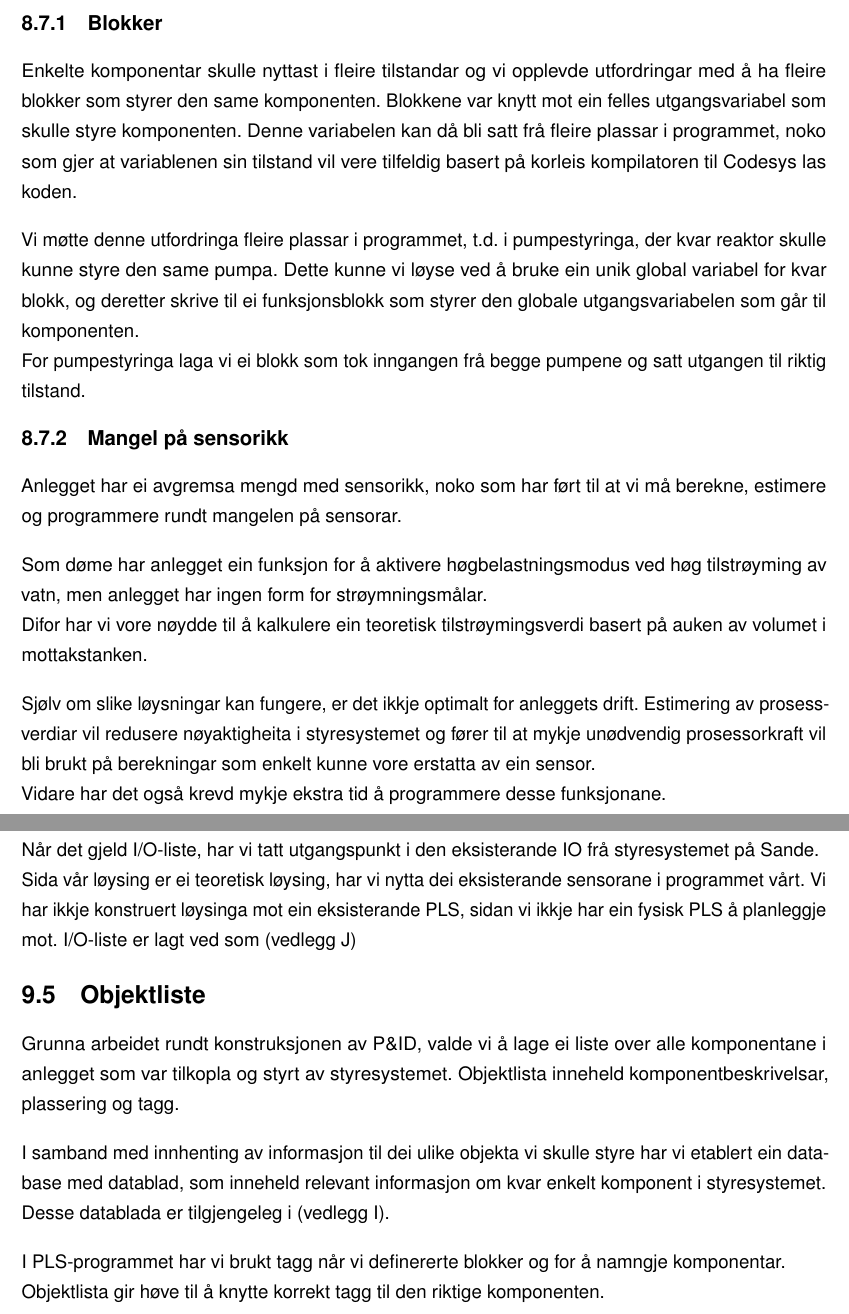
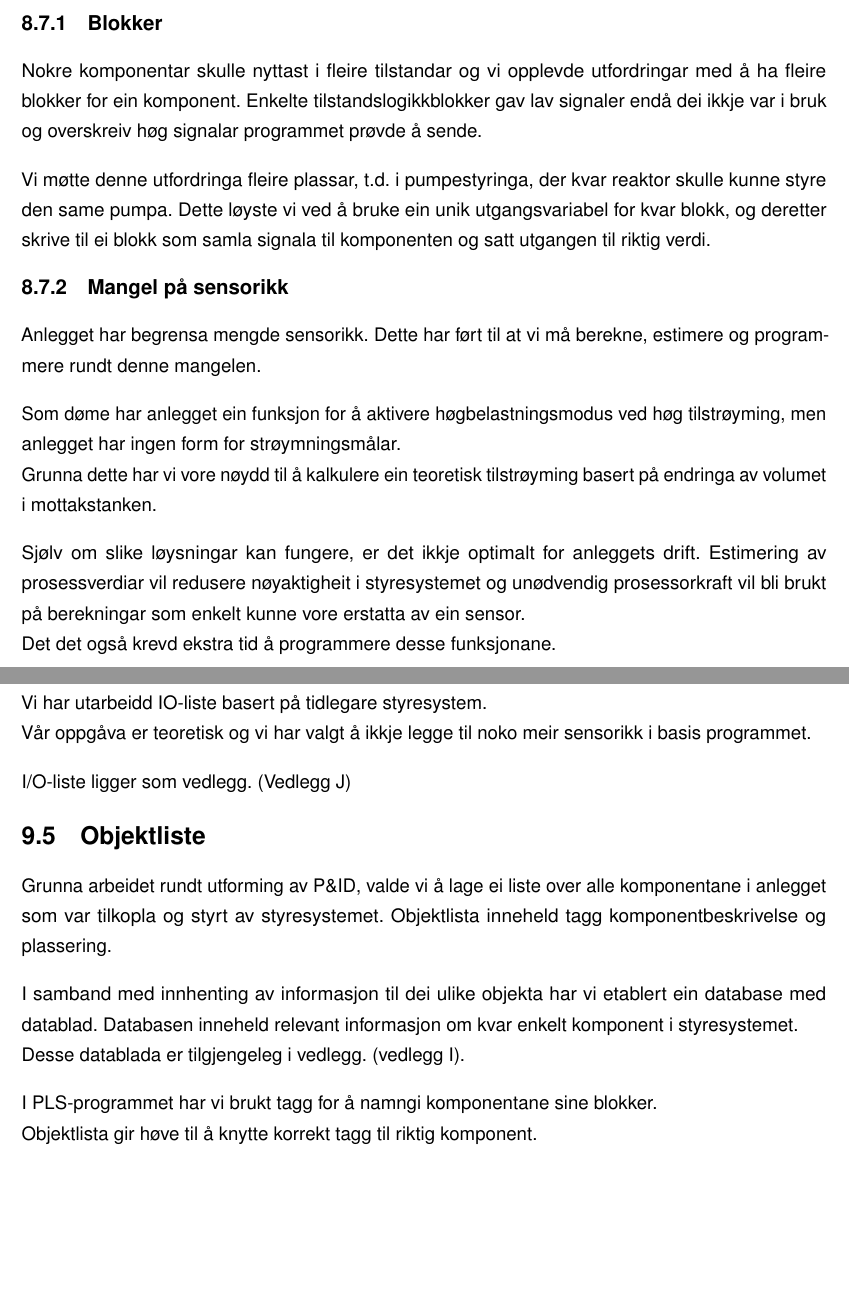
Before and after one commit to PeterSkaar/RA200-Bachelor, a LaTeX document (Latex1/bachelor_hvl.tex, which reads Latex1/Tekst/Kapittel8 - Programmering/8.7 - Utfordringer.tex, Latex1/Tekst/Kapittel9 - Dokumentasjon/9.3 - IO-liste.tex, Latex1/Tekst/Kapittel9 - Dokumentasjon/9.4 - Objektliste.tex): two parts of pages 47 and 50 of 70, joined at a grey line, cut so that both start at the same text, the shorter picture padded with empty space. Compiled offline with pdfLaTeX; a missing font is replaced by an installed copy or a similar font.

Commit message:
Retting kapittel 9

```diff
--- a/Latex1/Tekst/Kapittel8 - Programmering/8.7 - Utfordringer.tex
+++ b/Latex1/Tekst/Kapittel8 - Programmering/8.7 - Utfordringer.tex
@@ -2,40 +2,27 @@
 \thispagestyle{fancy}
 
 \subsection{Blokker}
-Enkelte komponentar skulle nyttast i fleire tilstandar og vi opplevde utfordringar med å ha fleire blokker som styrer den same komponenten.
-Blokkene var knytt mot ein felles utgangsvariabel som skulle styre komponenten.
-Denne variabelen kan då bli satt frå fleire plassar i programmet, noko som gjer at
-variablenen sin tilstand vil vere tilfeldig basert på korleis kompilatoren til \gls{Codesys} las koden.
+Nokre komponentar skulle nyttast i fleire tilstandar og vi opplevde
+utfordringar med å ha fleire blokker for ein komponent.
+Enkelte tilstandslogikkblokker gav lav signaler endå dei ikkje var i bruk og
+overskreiv høg signalar programmet prøvde å sende.
 
-Vi møtte denne utfordringa fleire plassar i programmet, t.d. i pumpestyringa,
+Vi møtte denne utfordringa fleire plassar, t.d. i pumpestyringa,
 der kvar reaktor skulle kunne styre den same pumpa.
-Dette kunne vi løyse ved å bruke ein unik global variabel for kvar blokk,
-og deretter skrive til ei funksjonsblokk som styrer den globale utgangsvariabelen som går til komponenten.\newline
-For pumpestyringa laga vi ei blokk som tok inngangen frå begge pumpene og satt utgangen til riktig tilstand.
+Dette løyste vi ved å bruke ein unik utgangsvariabel for kvar blokk,
+og deretter skrive til ei blokk som samla signala til komponenten og satt utgangen til riktig verdi.
 
 \subsection{Mangel på sensorikk}
 
-Anlegget har ei avgremsa mengd med sensorikk,
-noko som har ført til at vi må berekne, estimere og programmere rundt mangelen på sensorar.
+Anlegget har begrensa mengde sensorikk.
+Dette har ført til at vi må berekne, estimere og programmere rundt denne mangelen.
 
 Som døme har anlegget ein funksjon for å aktivere
-høgbelastningsmodus ved høg tilstrøyming av vatn,
+høgbelastningsmodus ved høg tilstrøyming,
 men anlegget har ingen form for strøymningsmålar.\newline
-Difor har vi vore nøydde til å kalkulere ein teoretisk tilstrøymingsverdi basert på auken av volumet i mottakstanken.
+Grunna dette har vi vore nøydd til å kalkulere ein teoretisk tilstrøyming basert på endringa av volumet i mottakstanken.
 
 Sjølv om slike løysningar kan fungere, er det ikkje optimalt for anleggets drift.
-Estimering av prosessverdiar vil redusere nøyaktigheita i styresystemet og fører til at
-mykje unødvendig prosessorkraft vil bli brukt på berekningar som enkelt kunne vore erstatta av ein sensor.\newline
-Vidare har det også krevd mykje ekstra tid å programmere desse funksjonane.
-
-
-
-% Trenger dette stå her?
-%Anlegget har ikkje nokon form for gjennomstrøymingsmålar
-%og har difor ein teoretisk utrekna strøymingsverdiar.
-%Verdiane er utrekna frå tankvolum, og det gjelder for mottakstank og reaktortank.
-%Dette kan vere noko uheldig da dette gir oss noko manglande nøyaktigheit i målingane våra,
-%som forplantar seg vidare til databehandlinga.
-%Vi har tatt utgangspunkt i planteikningane for å få så nøyaktige mål som mogleg,
-%i tillegg til at vi har fått verifisert tank (mottakstank)
-%innvending med video for å konstatere at våra mål og utrekningar er korrekte.
+Estimering av prosessverdiar vil redusere nøyaktigheit i styresystemet og
+unødvendig prosessorkraft vil bli brukt på berekningar som enkelt kunne vore erstatta av ein sensor.\newline
+Det det også krevd ekstra tid å programmere desse funksjonane.
--- a/Latex1/Tekst/Kapittel9 - Dokumentasjon/9.3 - IO-liste.tex
+++ b/Latex1/Tekst/Kapittel9 - Dokumentasjon/9.3 - IO-liste.tex
@@ -1,9 +1,11 @@
 \section{IO-liste}
 \thispagestyle{fancy}
 
-Når det gjeld \gls{IO}-liste, har vi tatt utgangspunkt i den eksisterande IO frå styresystemet på Sande.\newline Sida vår løysing er ei teoretisk løysing,
-har vi nytta dei eksisterande sensorane i programmet vårt. Vi har ikkje konstruert løysinga mot ein eksisterande \gls{PLS}, sidan vi
-ikkje har ein fysisk \gls{PLS} å planleggje  mot. \gls{IO}-liste er lagt ved som (vedlegg J)
+Vi har utarbeidd IO-liste basert på tidlegare styresystem. \newline
+Vår oppgåva er teoretisk og vi har valgt å ikkje legge til noko meir sensorikk i basis programmet.
+
+I/O-liste ligger som vedlegg. (Vedlegg J)
+
 
 %Når det gjelder \gls{IO} liste, så har vi ikkje noko konkret å visa til, enn den gamle lista sidan våra løysningsforslag baserer seg på ein teoretisk løysning.
 %Vi har difor tatt utgangspunkt i ein minimum I/O som allereie ligger til stades i frå det tidlegare anlegget (Vedlegg J)
--- a/Latex1/Tekst/Kapittel9 - Dokumentasjon/9.4 - Objektliste.tex
+++ b/Latex1/Tekst/Kapittel9 - Dokumentasjon/9.4 - Objektliste.tex
@@ -1,17 +1,15 @@
 \section{Objektliste}
 \thispagestyle{fancy}
 
-Grunna arbeidet rundt konstruksjonen av \gls{PID}, valde vi å lage ei liste over alle komponentane i anlegget som var tilkopla og styrt av styresystemet.
-Objektlista inneheld komponentbeskrivelsar, plassering og tagg.
+Grunna arbeidet rundt utforming av \gls{PID}, valde vi å lage ei liste over alle komponentane i anlegget som var tilkopla og styrt av styresystemet.
+Objektlista inneheld tagg komponentbeskrivelse og plassering.
 
-I samband med innhenting av informasjon til dei ulike objekta vi skulle styre har vi etablert ein database med datablad,
-som inneheld relevant informasjon om kvar enkelt komponent i styresystemet.\newline
-Desse datablada er tilgjengeleg i (vedlegg I).
+I samband med innhenting av informasjon til dei ulike objekta har vi etablert ein database med datablad.
+Databasen inneheld relevant informasjon om kvar enkelt komponent i styresystemet.\newline
+Desse datablada er tilgjengeleg i vedlegg. (vedlegg I).
 
-I \gls{PLS}-programmet har vi brukt tagg når vi definererte blokker og for å namngje komponentar.\newline
-Objektlista gir høve til å knytte korrekt tagg til den riktige komponenten.
-
-
+I \gls{PLS}-programmet har vi brukt tagg for å namngi komponentane sine blokker.\newline
+Objektlista gir høve til å knytte korrekt tagg til riktig komponent.
 
 \newpage
 
```
Also changed, not shown: Latex1/Tekst/Kapittel9 - Dokumentasjon/9.0 - Intro.tex (+1 -1 lines), Latex1/Tekst/Kapittel9 - Dokumentasjon/9.1 - Blokker.tex (+5 -5 lines), Latex1/Tekst/Kapittel9 - Dokumentasjon/9.2 - Interlock.tex (+10 -20 lines), Latex1/Tekst/Kapittel9 - Dokumentasjon/9.2.1 - Tilstandsbetingelser.tex (+3 -3 lines).
